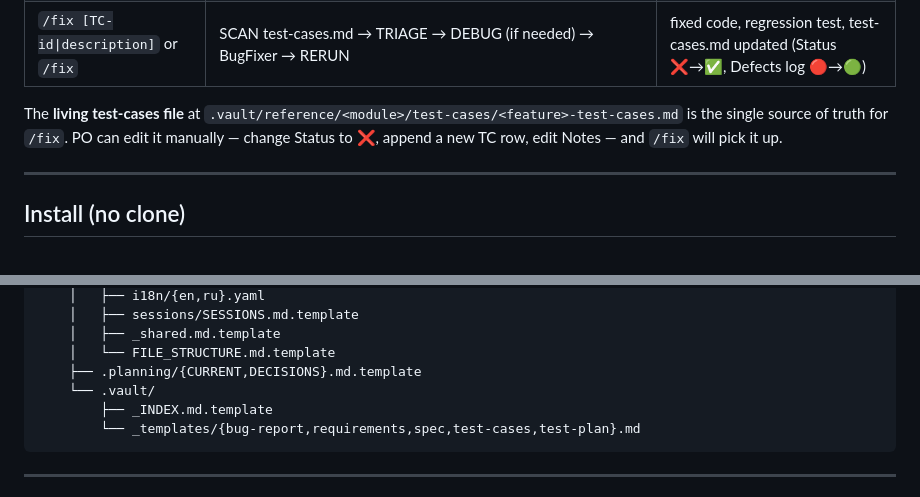
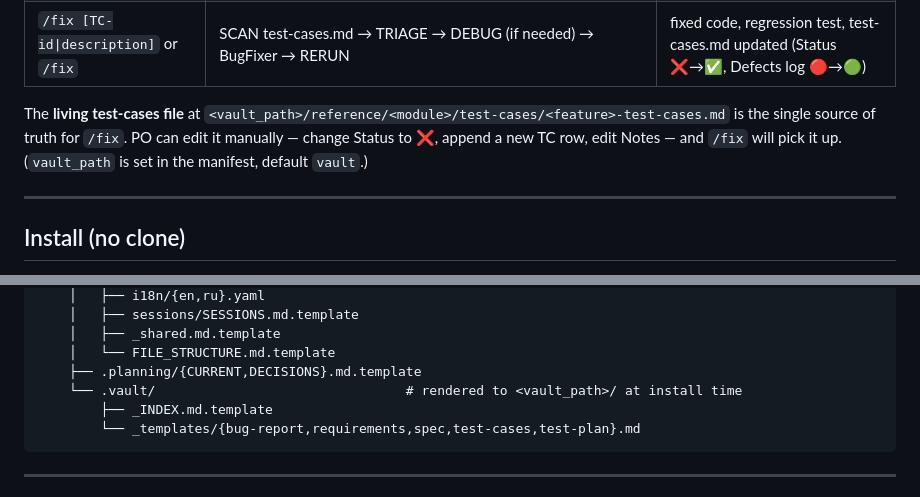
Before and after one commit to aequicor/ai-agent-kit, a Markdown page: README.md, 2 parts joined by grey strips. Drawn GitHub-style.

````diff
--- a/README.md
+++ b/README.md
@@ -16,7 +16,7 @@ Forked and trimmed from [aequicor/opencode-kit](https://github.com/aequicor/open
 | `/new-feature "<feature>"` | (auto-runs requirements-pipeline if needed) → SEARCH → DESIGN → PLAN → @QA IMPL DRAFT → CONFIRM → CodeWriter ↔ CodeReviewer (per stage) → @QA IMPL FINAL → optional @TestRunner walkthrough → CLOSE | implementation + tests + updated test-cases.md |
 | `/fix [TC-id\|description]` or `/fix` | SCAN test-cases.md → TRIAGE → DEBUG (if needed) → BugFixer → RERUN | fixed code, regression test, test-cases.md updated (Status ❌→✅, Defects log 🔴→🟢) |
 
-The **living test-cases file** at `.vault/reference/<module>/test-cases/<feature>-test-cases.md` is the single source of truth for `/fix`. PO can edit it manually — change Status to ❌, append a new TC row, edit Notes — and `/fix` will pick it up.
+The **living test-cases file** at `<vault_path>/reference/<module>/test-cases/<feature>-test-cases.md` is the single source of truth for `/fix`. PO can edit it manually — change Status to ❌, append a new TC row, edit Notes — and `/fix` will pick it up. (`vault_path` is set in the manifest, default `vault`.)
 
 ---
 
@@ -184,7 +184,7 @@ ai-agent-kit/
     │   ├── _shared.md.template
     │   └── FILE_STRUCTURE.md.template
     ├── .planning/{CURRENT,DECISIONS}.md.template
-    └── .vault/
+    └── .vault/                                # rendered to <vault_path>/ at install time
         ├── _INDEX.md.template
         └── _templates/{bug-report,requirements,spec,test-cases,test-plan}.md
 ```
````
Also changed, not shown: other parts of README.md (+2 -2 lines).
